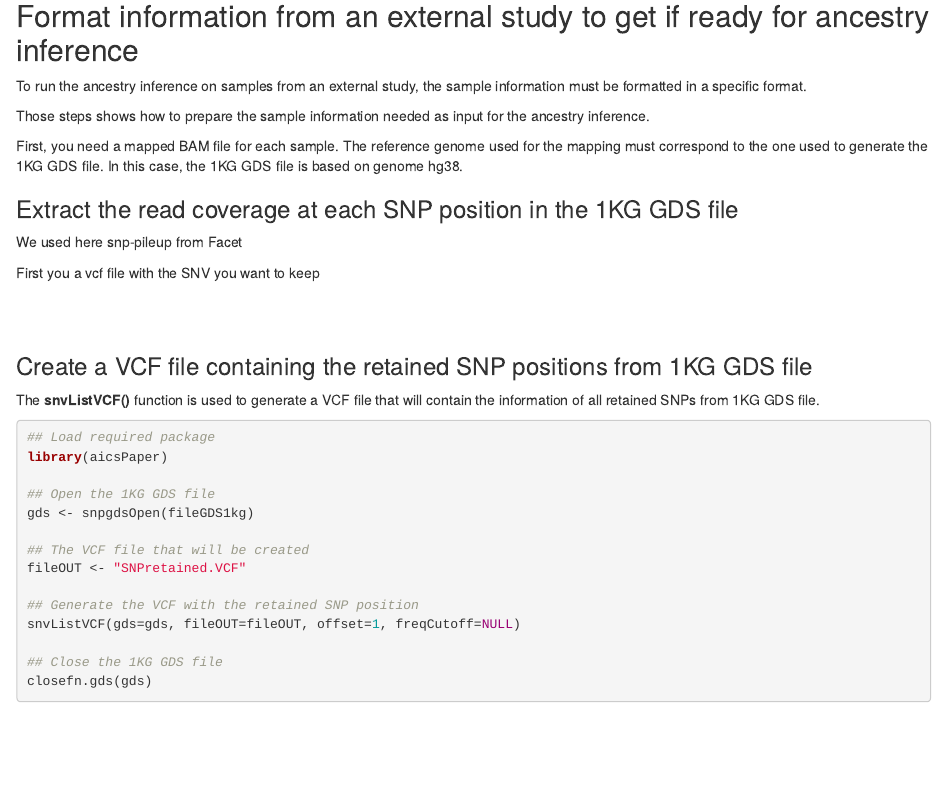
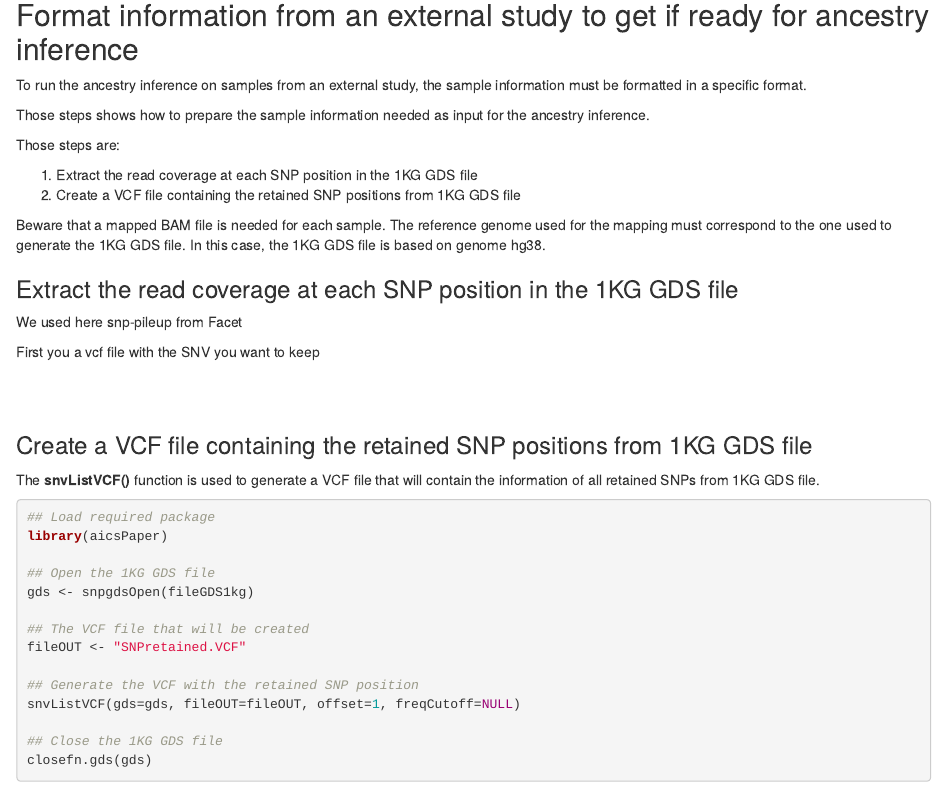
Before and after one commit to KrasnitzLab/RAIDS, an R Markdown document (vignettes/aicsPaper.Rmd): the page in a window 1100 px wide, from 6940 px down. Rendered offline with R 4.5, knitr and Pandoc, with nearby package versions; drawn as R Markdown's standard HTML page in place of the format the file asks for; some code elsewhere in the file could not run offline; a font, style sheet, LaTeX package, included part or bibliography that could not be used is replaced or left out.

Commit message:
Adding reference in vignette

```diff
--- a/vignettes/aicsPaper.Rmd
+++ b/vignettes/aicsPaper.Rmd
@@ -455,9 +455,14 @@ information must be formatted in a specific format.
 Those steps shows how to prepare the sample information needed as input
 for the ancestry inference.
 
-First, you need a mapped BAM file for each sample. The reference genome used
-for the mapping must correspond to the one used to generate the 1KG GDS file.
-In this case, the 1KG GDS file is based on genome hg38.
+Those steps are:
+
+1. Extract the read coverage at each SNP position in the 1KG GDS file
+2. Create a VCF file containing the retained SNP positions from 1KG GDS file
+
+Beware that a mapped BAM file is needed for each sample. The reference genome
+used for the mapping must correspond to the one used to generate the
+1KG GDS file. In this case, the 1KG GDS file is based on genome hg38.
 
 ### Extract the read coverage at each SNP position in the 1KG GDS file
 
```
Also changed, not shown: vignettes/aicsPaper.Rmd (2 more changed lines), 1 other file.
